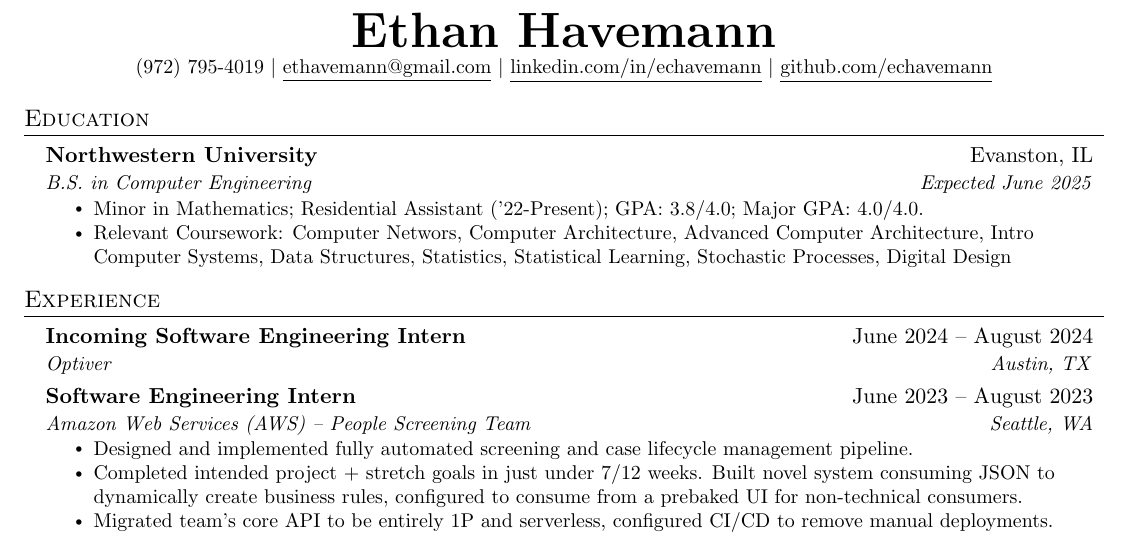
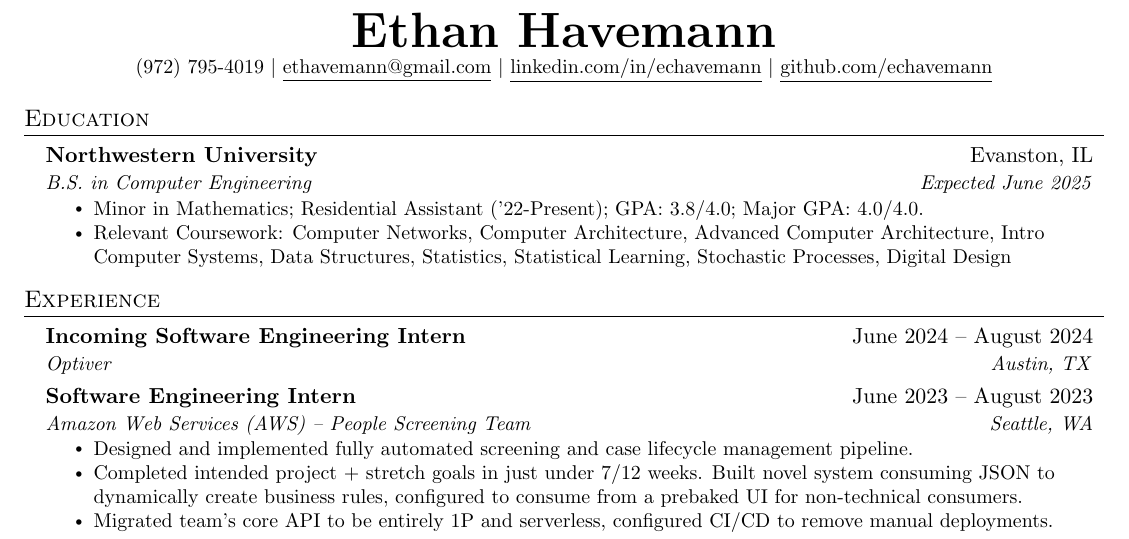
Before and after one commit to echavemann/Resume, a LaTeX document (src.tex): part of the page, cut so that both start at the same text. Compiled offline with pdfLaTeX.

Commit message:
Update src.tex

```diff
--- a/src.tex
+++ b/src.tex
@@ -91,7 +91,7 @@
       {B.S. in Computer Engineering}{Expected June 2025}
       \resumeItemListStart
           \resumeItem{Minor in Mathematics; Residential Assistant ('22-Present); GPA: 3.8/4.0; Major GPA: 4.0/4.0.}
-          \resumeItem{Relevant Coursework: Computer Networs, Computer Architecture, Advanced Computer Architecture, Intro Computer Systems, Data Structures, Statistics, Statistical Learning, Stochastic Processes, Digital Design }
+          \resumeItem{Relevant Coursework: Computer Networks, Computer Architecture, Advanced Computer Architecture, Intro Computer Systems, Data Structures, Statistics, Statistical Learning, Stochastic Processes, Digital Design }
       \resumeItemListEnd
   \resumeSubHeadingListEnd
 %-----------EXPERIENCE-----------
```
